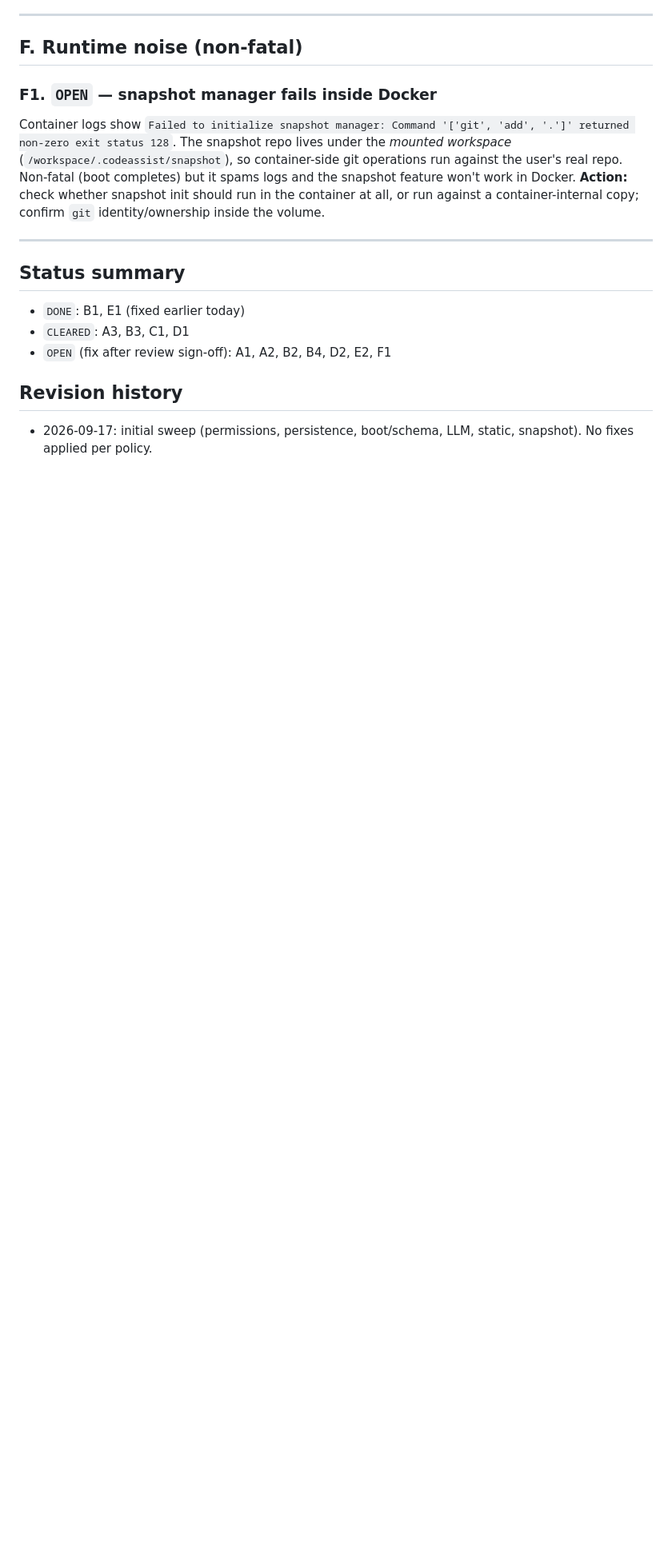
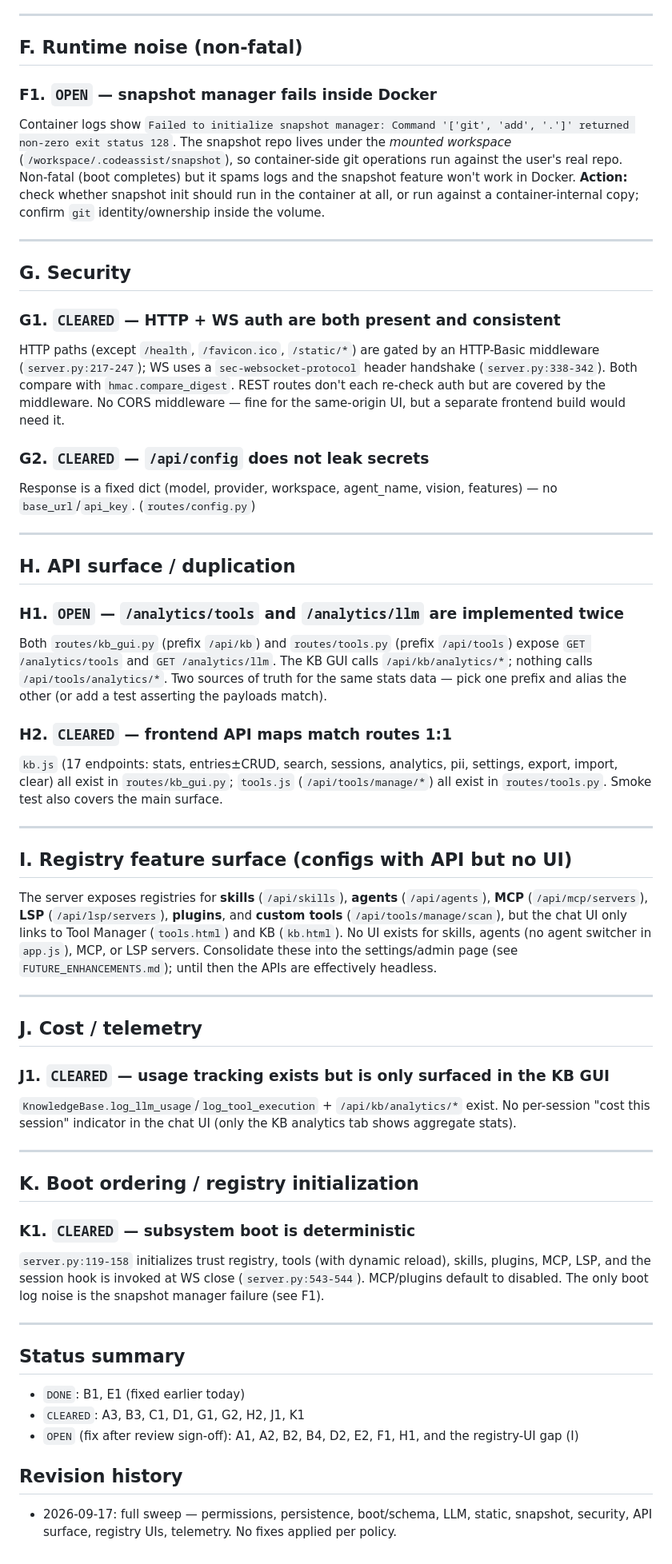
Before and after one commit to Nurb4000/CodeAssist, a Markdown page: docs/CODE_REVIEW_2026-09-17.md, the part around the change. Shown at 80% size. Rendered like a GitHub page; blank space fills up the shorter version.

Commit message:
docs: complete general code review sweep (security, API surface, registries, telemetry)

```diff
--- a/docs/CODE_REVIEW_2026-09-17.md
+++ b/docs/CODE_REVIEW_2026-09-17.md
@@ -123,13 +123,77 @@ container-internal copy; confirm `git` identity/ownership inside the volume.
 
 ---
 
+## G. Security
+
+### G1. `CLEARED` — HTTP + WS auth are both present and consistent
+
+HTTP paths (except `/health`, `/favicon.ico`, `/static/*`) are gated by an HTTP-Basic middleware
+(`server.py:217-247`); WS uses a `sec-websocket-protocol` header handshake (`server.py:338-342`).
+Both compare with `hmac.compare_digest`. REST routes don't each re-check auth but are covered by
+the middleware. No CORS middleware — fine for the same-origin UI, but a separate frontend build
+would need it.
+
+### G2. `CLEARED` — `/api/config` does not leak secrets
+
+Response is a fixed dict (model, provider, workspace, agent_name, vision, features) — no
+`base_url`/`api_key`. (`routes/config.py`)
+
+---
+
+## H. API surface / duplication
+
+### H1. `OPEN` — `/analytics/tools` and `/analytics/llm` are implemented twice
+
+Both `routes/kb_gui.py` (prefix `/api/kb`) and `routes/tools.py` (prefix `/api/tools`) expose
+`GET /analytics/tools` and `GET /analytics/llm`. The KB GUI calls `/api/kb/analytics/*`; nothing
+calls `/api/tools/analytics/*`. Two sources of truth for the same stats data — pick one prefix and
+alias the other (or add a test asserting the payloads match).
+
+### H2. `CLEARED` — frontend API maps match routes 1:1
+
+`kb.js` (17 endpoints: stats, entries±CRUD, search, sessions, analytics, pii, settings, export,
+import, clear) all exist in `routes/kb_gui.py`; `tools.js` (`/api/tools/manage/*`) all exist in
+`routes/tools.py`. Smoke test also covers the main surface.
+
+---
+
+## I. Registry feature surface (configs with API but no UI)
+
+The server exposes registries for **skills** (`/api/skills`), **agents** (`/api/agents`),
+**MCP** (`/api/mcp/servers`), **LSP** (`/api/lsp/servers`), **plugins**, and **custom tools**
+(`/api/tools/manage/scan`), but the chat UI only links to Tool Manager (`tools.html`) and KB
+(`kb.html`). No UI exists for skills, agents (no agent switcher in `app.js`), MCP, or LSP servers.
+Consolidate these into the settings/admin page (see `FUTURE_ENHANCEMENTS.md`); until then the APIs
+are effectively headless.
+
+---
+
+## J. Cost / telemetry
+
+### J1. `CLEARED` — usage tracking exists but is only surfaced in the KB GUI
+
+`KnowledgeBase.log_llm_usage`/`log_tool_execution` + `/api/kb/analytics/*` exist. No per-session
+"cost this session" indicator in the chat UI (only the KB analytics tab shows aggregate stats).
+
+---
+
+## K. Boot ordering / registry initialization
+
+### K1. `CLEARED` — subsystem boot is deterministic
+
+`server.py:119-158` initializes trust registry, tools (with dynamic reload), skills, plugins, MCP,
+LSP, and the session hook is invoked at WS close (`server.py:543-544`). MCP/plugins default to
+disabled. The only boot log noise is the snapshot manager failure (see F1).
+
+---
+
 ## Status summary
 
 - `DONE`: B1, E1 (fixed earlier today)
-- `CLEARED`: A3, B3, C1, D1
-- `OPEN` (fix after review sign-off): A1, A2, B2, B4, D2, E2, F1
+- `CLEARED`: A3, B3, C1, D1, G1, G2, H2, J1, K1
+- `OPEN` (fix after review sign-off): A1, A2, B2, B4, D2, E2, F1, H1, and the registry-UI gap (I)
 
 ## Revision history
 
-- 2026-09-17: initial sweep (permissions, persistence, boot/schema, LLM, static, snapshot). No
-  fixes applied per policy.
+- 2026-09-17: full sweep — permissions, persistence, boot/schema, LLM, static, snapshot, security,
+  API surface, registry UIs, telemetry. No fixes applied per policy.
```
